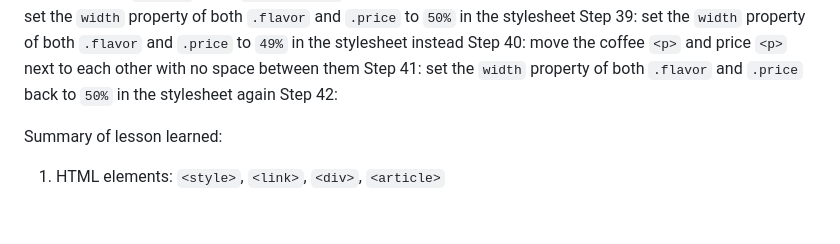
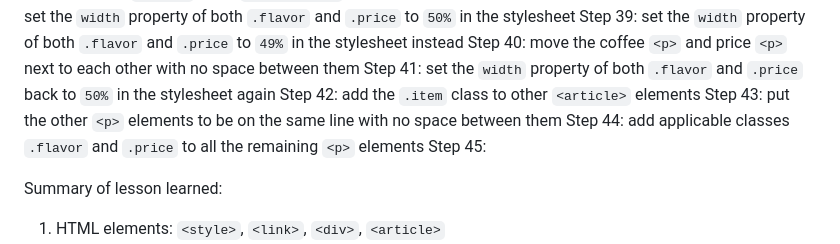
Before and after one commit to antonyTheRiskTaker/freecodecamp-projects, a Markdown page: cafe_menu/cafe_menu_summary.md, the part around the change. Rendered like a GitHub page; blank space fills up the shorter version.

Commit message:
take notes for steps 42, 43 and 44

```diff
--- a/cafe_menu/cafe_menu_summary.md
+++ b/cafe_menu/cafe_menu_summary.md
@@ -58,7 +58,12 @@ Step 40: move the coffee `<p>` and price `<p>` next to each other with no space
          between them
 Step 41: set the `width` property of both `.flavor` and `.price` back to `50%`
          in the stylesheet again
-Step 42:
+Step 42: add the `.item` class to other `<article>` elements
+Step 43: put the other `<p>` elements to be on the same line with no space
+         between them
+Step 44: add applicable classes `.flavor` and `.price` to all the remaining
+         `<p>` elements
+Step 45:
 
 Summary of lesson learned:
 1. HTML elements: `<style>`, `<link>`, `<div>`, `<article>`
```
